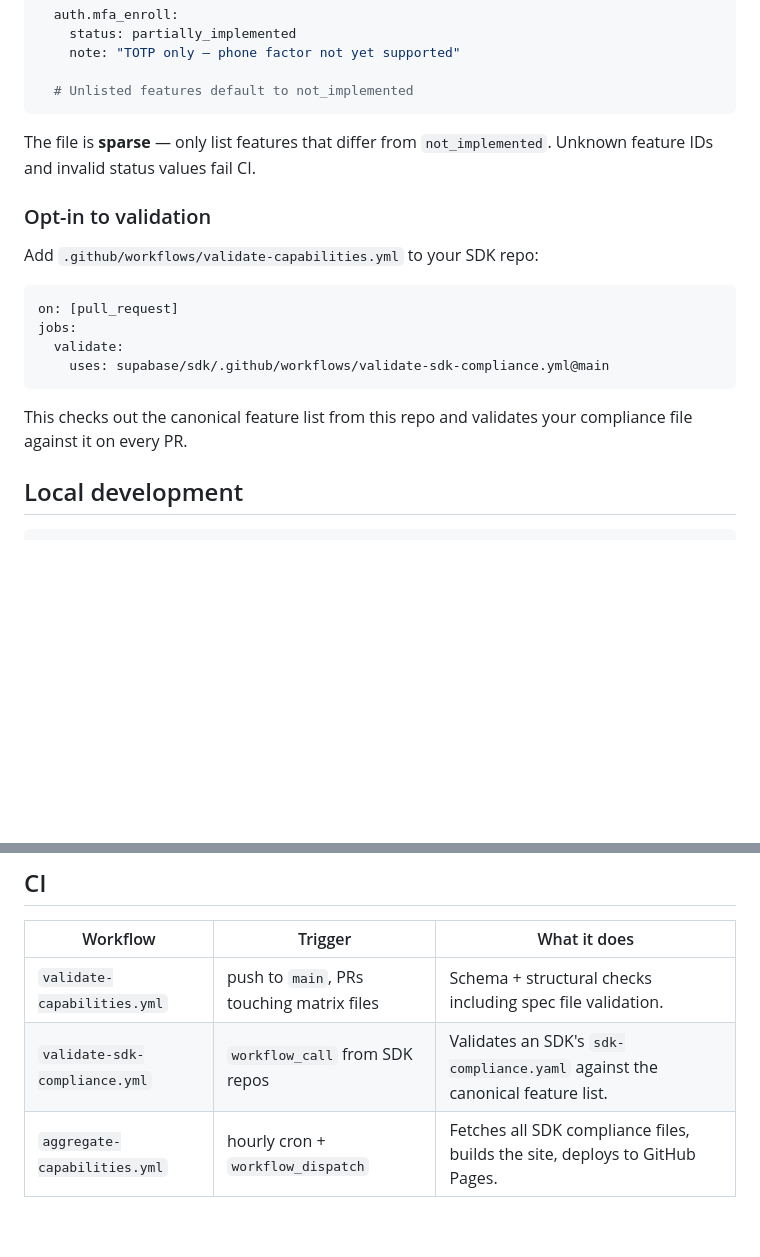
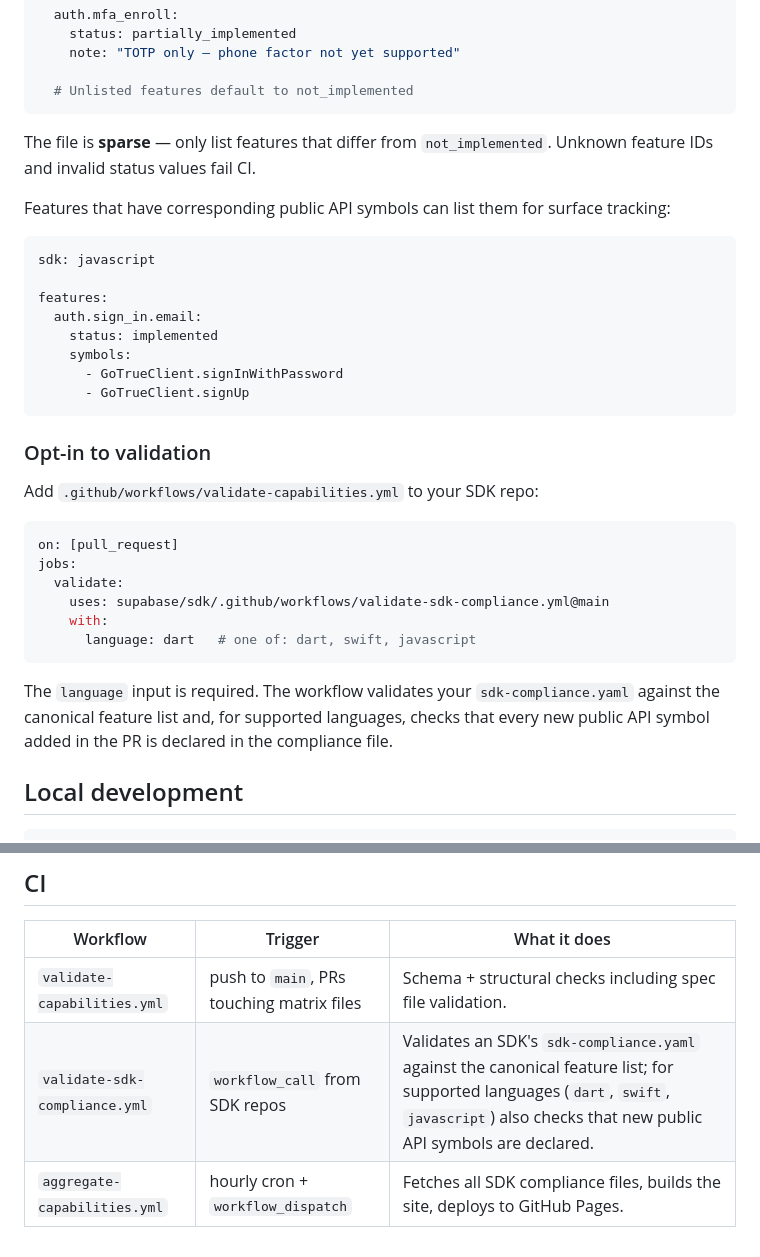
Before and after one commit to supabase/sdk, a Markdown page: README.md, 2 parts joined by grey strips. Rendered like a GitHub page; blank space fills up the shorter version.

Commit message:
docs: update README and CLAUDE.md for Dart/Flutter API surface checking

````diff
--- a/README.md
+++ b/README.md
@@ -56,6 +56,19 @@ features:
 
 The file is **sparse** — only list features that differ from `not_implemented`. Unknown feature IDs and invalid status values fail CI.
 
+Features that have corresponding public API symbols can list them for surface tracking:
+
+```yaml
+sdk: javascript
+
+features:
+  auth.sign_in.email:
+    status: implemented
+    symbols:
+      - GoTrueClient.signInWithPassword
+      - GoTrueClient.signUp
+```
+
 ### Opt-in to validation
 
 Add `.github/workflows/validate-capabilities.yml` to your SDK repo:
@@ -65,9 +78,11 @@ on: [pull_request]
 jobs:
   validate:
     uses: supabase/sdk/.github/workflows/validate-sdk-compliance.yml@main
+    with:
+      language: dart   # one of: dart, swift, javascript
 ```
 
-This checks out the canonical feature list from this repo and validates your compliance file against it on every PR.
+The `language` input is required. The workflow validates your `sdk-compliance.yaml` against the canonical feature list and, for supported languages, checks that every new public API symbol added in the PR is declared in the compliance file.
 
 ## Local development
 
@@ -90,5 +105,5 @@ npm run build-site compliance.json # render the site with compliance data
 | Workflow | Trigger | What it does |
 |---|---|---|
 | `validate-capabilities.yml` | push to `main`, PRs touching matrix files | Schema + structural checks including spec file validation. |
-| `validate-sdk-compliance.yml` | `workflow_call` from SDK repos | Validates an SDK's `sdk-compliance.yaml` against the canonical feature list. |
+| `validate-sdk-compliance.yml` | `workflow_call` from SDK repos | Validates an SDK's `sdk-compliance.yaml` against the canonical feature list; for supported languages (`dart`, `swift`, `javascript`) also checks that new public API symbols are declared. |
 | `aggregate-capabilities.yml` | hourly cron + `workflow_dispatch` | Fetches all SDK compliance files, builds the site, deploys to GitHub Pages. |
````
Also changed, not shown: CLAUDE.md (+7 -1 lines).
